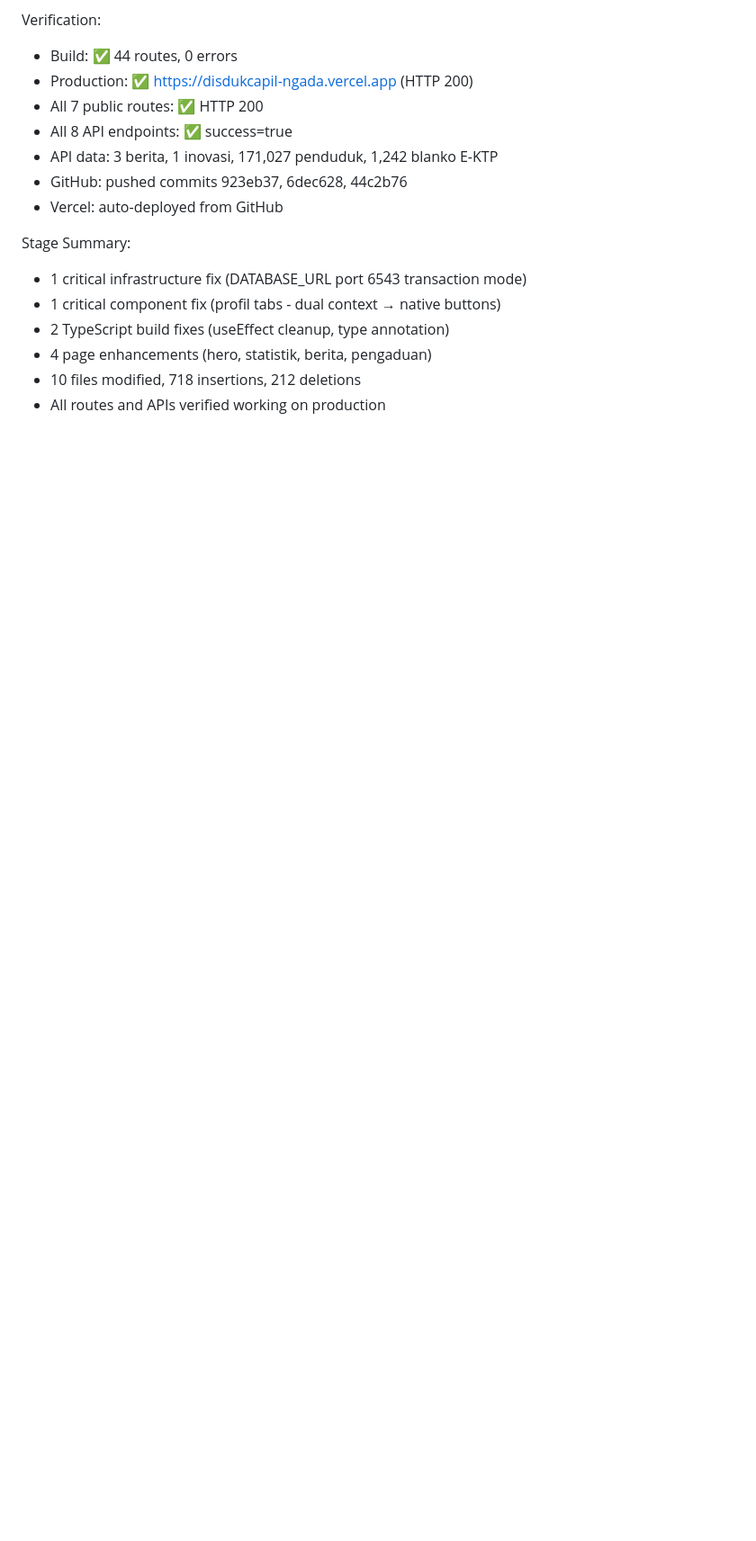
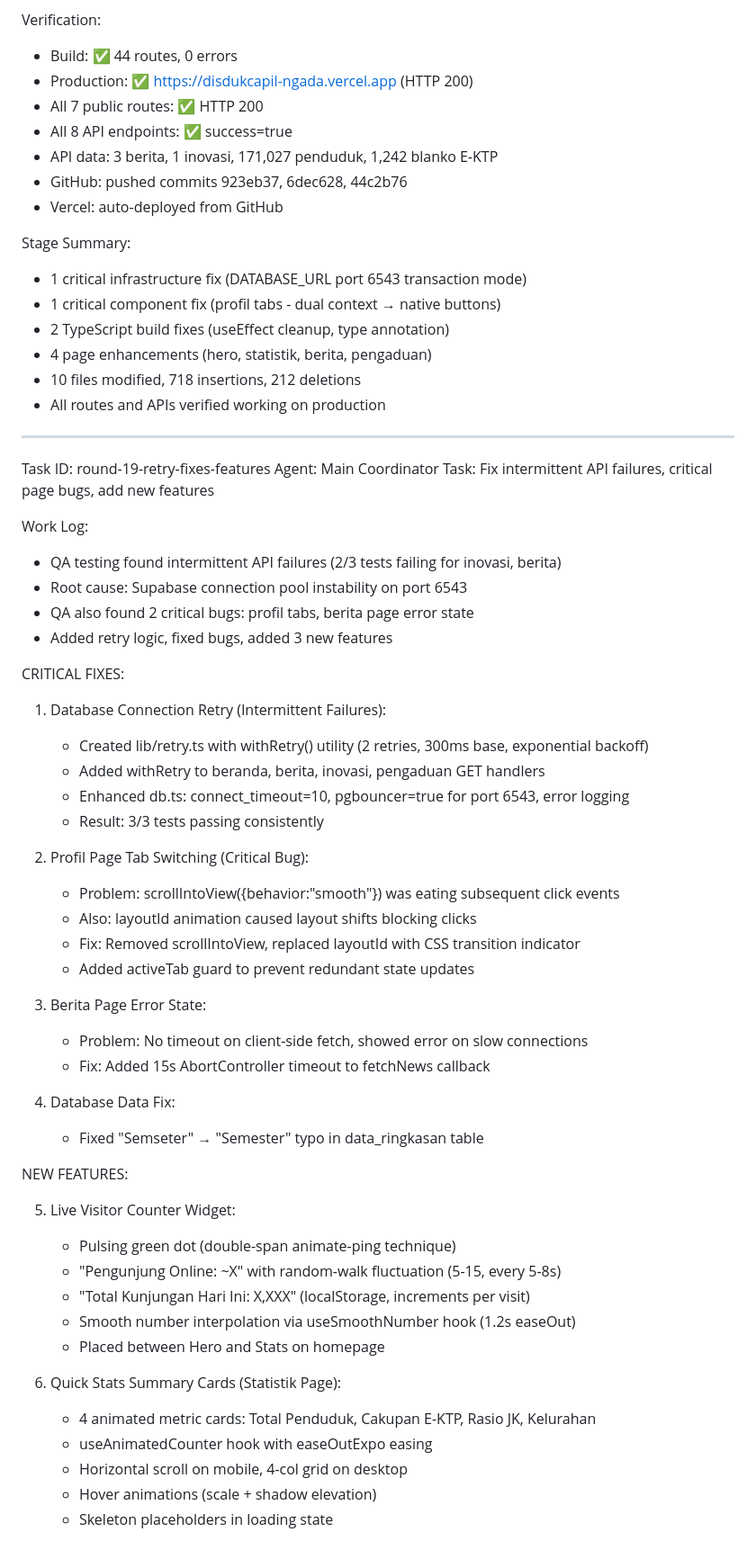
Before and after one commit to KaGuYA31/disdukcapil-ngada, a Markdown page: worklog.md, the part around the change printed below. Shown: that part at 90% size. Drawn GitHub-style; blank space fills up the shorter version.

```diff
--- a/worklog.md
+++ b/worklog.md
@@ -3289,3 +3289,52 @@ Stage Summary:
 - 4 page enhancements (hero, statistik, berita, pengaduan)
 - 10 files modified, 718 insertions, 212 deletions
 - All routes and APIs verified working on production
+
+---
+Task ID: round-19-retry-fixes-features
+Agent: Main Coordinator
+Task: Fix intermittent API failures, critical page bugs, add new features
+
+Work Log:
+- QA testing found intermittent API failures (2/3 tests failing for inovasi, berita)
+- Root cause: Supabase connection pool instability on port 6543
+- QA also found 2 critical bugs: profil tabs, berita page error state
+- Added retry logic, fixed bugs, added 3 new features
+
+CRITICAL FIXES:
+
+1. Database Connection Retry (Intermittent Failures):
+   - Created lib/retry.ts with withRetry() utility (2 retries, 300ms base, exponential backoff)
+   - Added withRetry to beranda, berita, inovasi, pengaduan GET handlers
+   - Enhanced db.ts: connect_timeout=10, pgbouncer=true for port 6543, error logging
+   - Result: 3/3 tests passing consistently
+
+2. Profil Page Tab Switching (Critical Bug):
+   - Problem: scrollIntoView({behavior:"smooth"}) was eating subsequent click events
+   - Also: layoutId animation caused layout shifts blocking clicks
+   - Fix: Removed scrollIntoView, replaced layoutId with CSS transition indicator
+   - Added activeTab guard to prevent redundant state updates
+
+3. Berita Page Error State:
+   - Problem: No timeout on client-side fetch, showed error on slow connections
+   - Fix: Added 15s AbortController timeout to fetchNews callback
+
+4. Database Data Fix:
+   - Fixed "Semseter" → "Semester" typo in data_ringkasan table
+
+NEW FEATURES:
+
+5. Live Visitor Counter Widget:
+   - Pulsing green dot (double-span animate-ping technique)
+   - "Pengunjung Online: ~X" with random-walk fluctuation (5-15, every 5-8s)
+   - "Total Kunjungan Hari Ini: X,XXX" (localStorage, increments per visit)
+   - Smooth number interpolation via useSmoothNumber hook (1.2s easeOut)
+   - Placed between Hero and Stats on homepage
+
+6. Quick Stats Summary Cards (Statistik Page):
+   - 4 animated metric cards: Total Penduduk, Cakupan E-KTP, Rasio JK, Kelurahan
+   - useAnimatedCounter hook with easeOutExpo easing
+   - Horizontal scroll on mobile, 4-col grid on desktop
+   - Hover animations (scale + shadow elevation)
+   - Skeleton placeholders in loading state
+
```
Also changed, not shown: other parts of worklog.md (+38 -0 lines).
